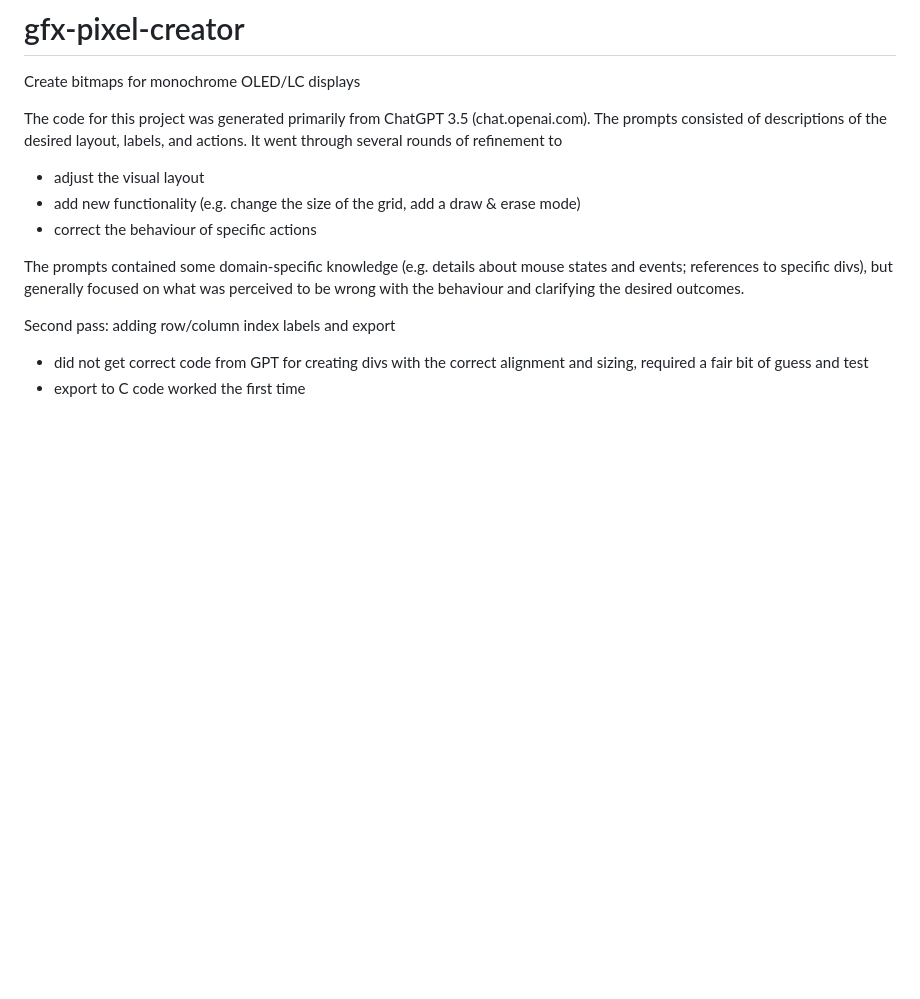
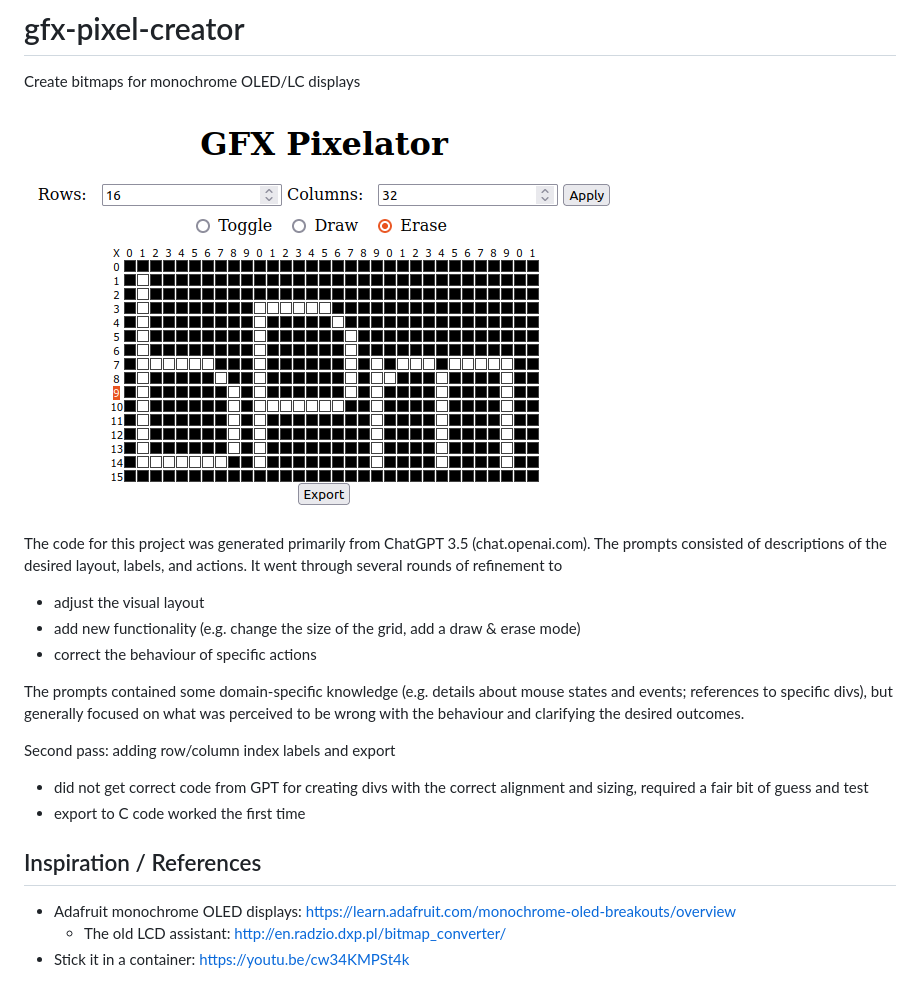
Before and after one commit to xdylanm/gfx-pixel-creator, a Markdown page: README.md, the part around the change. Drawn GitHub-style; pictures changed too: images/screenshot_v1.png (added); blank space fills up the shorter version.

```diff
--- a/README.md
+++ b/README.md
@@ -1,5 +1,7 @@
 # gfx-pixel-creator
 Create bitmaps for monochrome OLED/LC displays
+
+![Screenshot](./images/screenshot_v1.png)
 
 The code for this project was generated primarily from ChatGPT 3.5 (chat.openai.com). The prompts consisted of descriptions of the desired layout, labels, and actions. It went through several rounds of refinement to
 * adjust the visual layout
@@ -11,3 +13,8 @@ The prompts contained some domain-specific knowledge (e.g. details about mouse s
 Second pass: adding row/column index labels and export
 * did not get correct code from GPT for creating divs with the correct alignment and sizing, required a fair bit of guess and test
 * export to C code worked the first time
+
+## Inspiration / References
+* Adafruit monochrome OLED displays: https://learn.adafruit.com/monochrome-oled-breakouts/overview
+  * The old LCD assistant: http://en.radzio.dxp.pl/bitmap_converter/
+* Stick it in a container: https://youtu.be/cw34KMPSt4k
```
